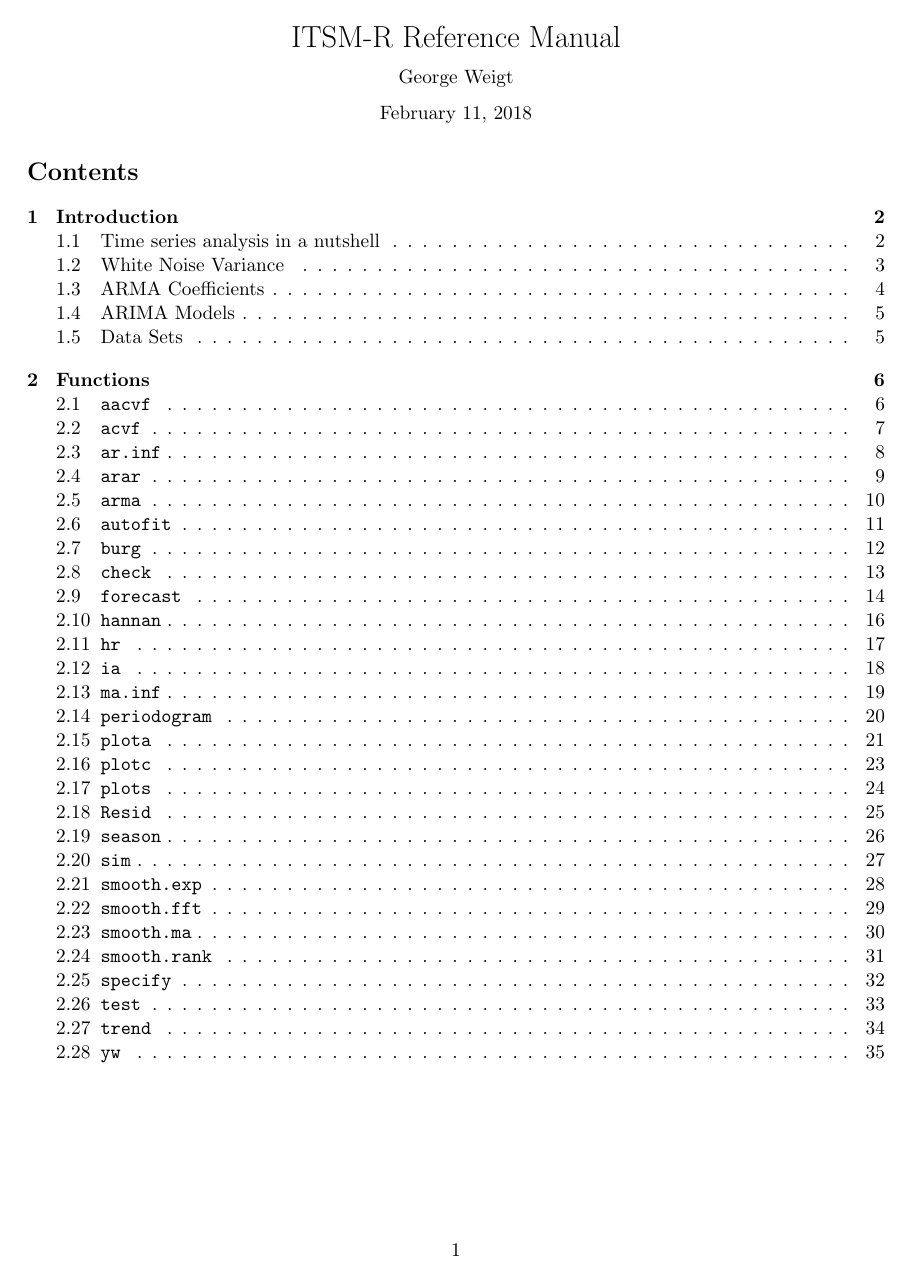
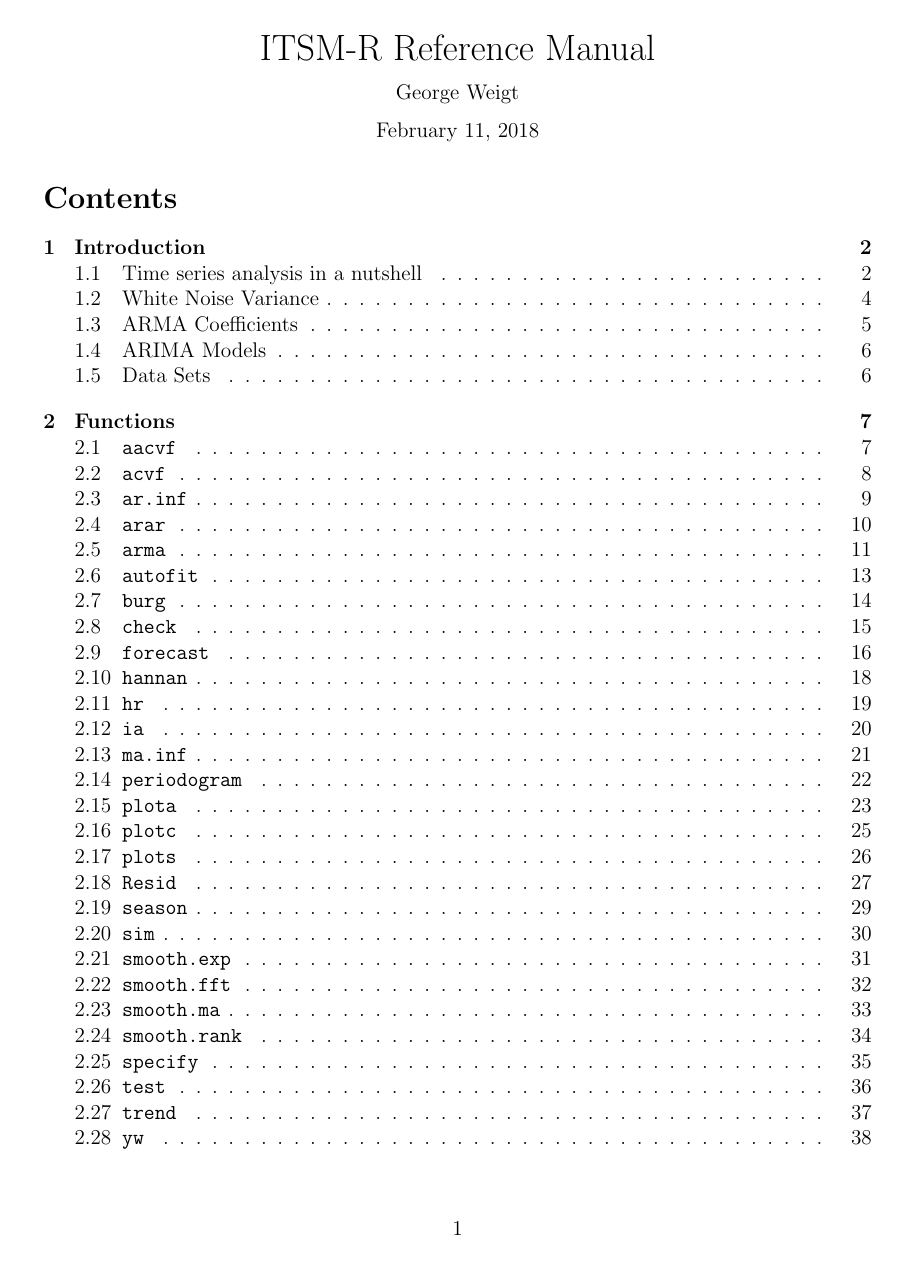
Before and after one commit to georgeweigt/itsmr, a LaTeX document (doc/itsmr-refman.tex): page 1 of 36 before the commit and page 1 of 39 after it. Compiled offline with pdfLaTeX.

Commit message:
Update itsmr-refman.tex

```diff
--- a/doc/itsmr-refman.tex
+++ b/doc/itsmr-refman.tex
@@ -1,15 +1,10 @@
-\documentclass[11pt]{article}
-\usepackage{amssymb,amsmath,bm,mathrsfs,parskip,lscape,fancyvrb}
-\usepackage{graphicx,listings}
-\usepackage[usenames,dvipsnames,svgnames,table]{xcolor}
-
-% change margins
-\addtolength{\oddsidemargin}{-.875in}
-\addtolength{\evensidemargin}{-.875in}
-\addtolength{\textwidth}{1.75in}
-\addtolength{\topmargin}{-.875in}
-\addtolength{\textheight}{1.75in}
-
+\documentclass[12pt]{article}
+\usepackage[margin=1in]{geometry}
+\usepackage{parskip}
+\usepackage{amsmath}
+\usepackage{bm}
+\usepackage{graphicx}
+\parindent=0pt
 \begin{document}
 
 \begin{center}
```
Also changed, not shown: doc/itsmr-refman.tex (8 more changed lines).
